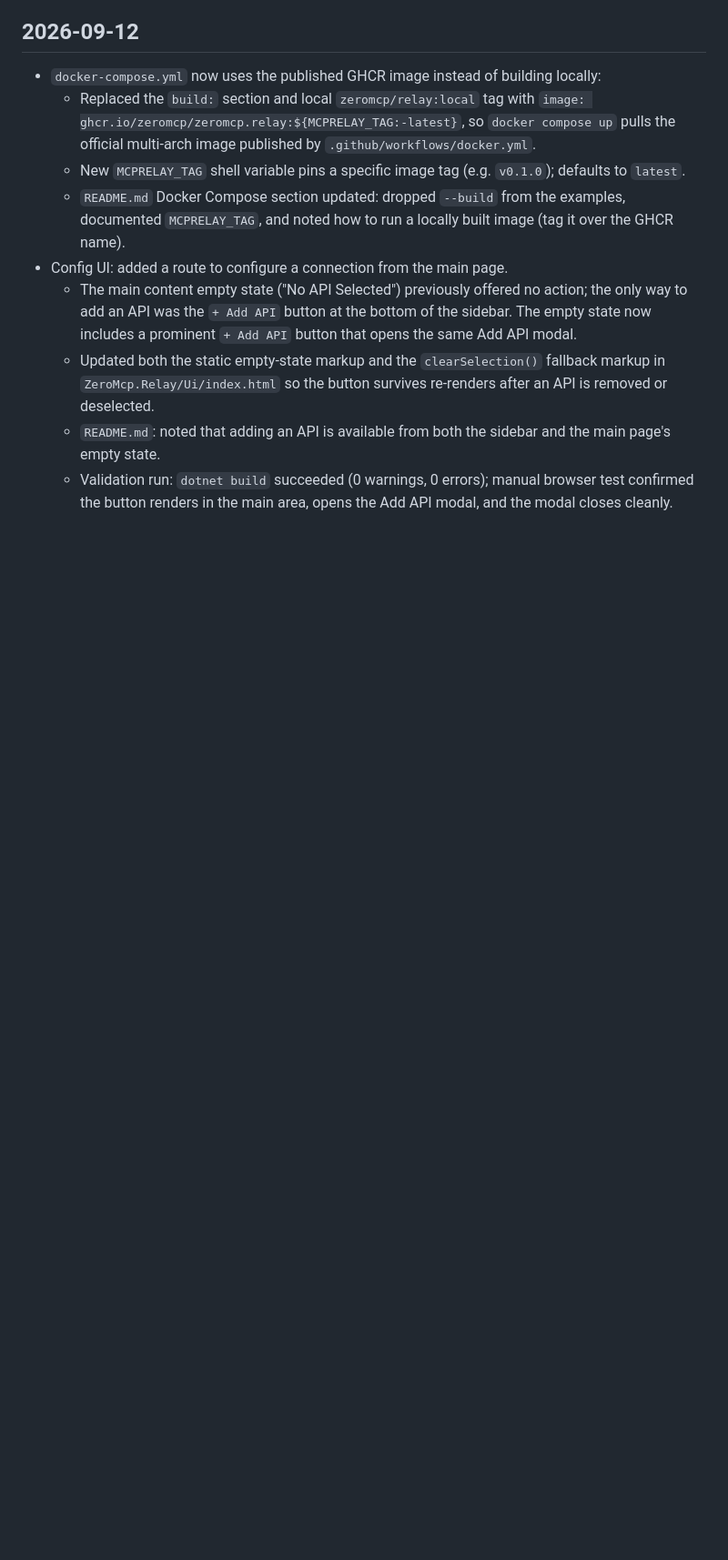
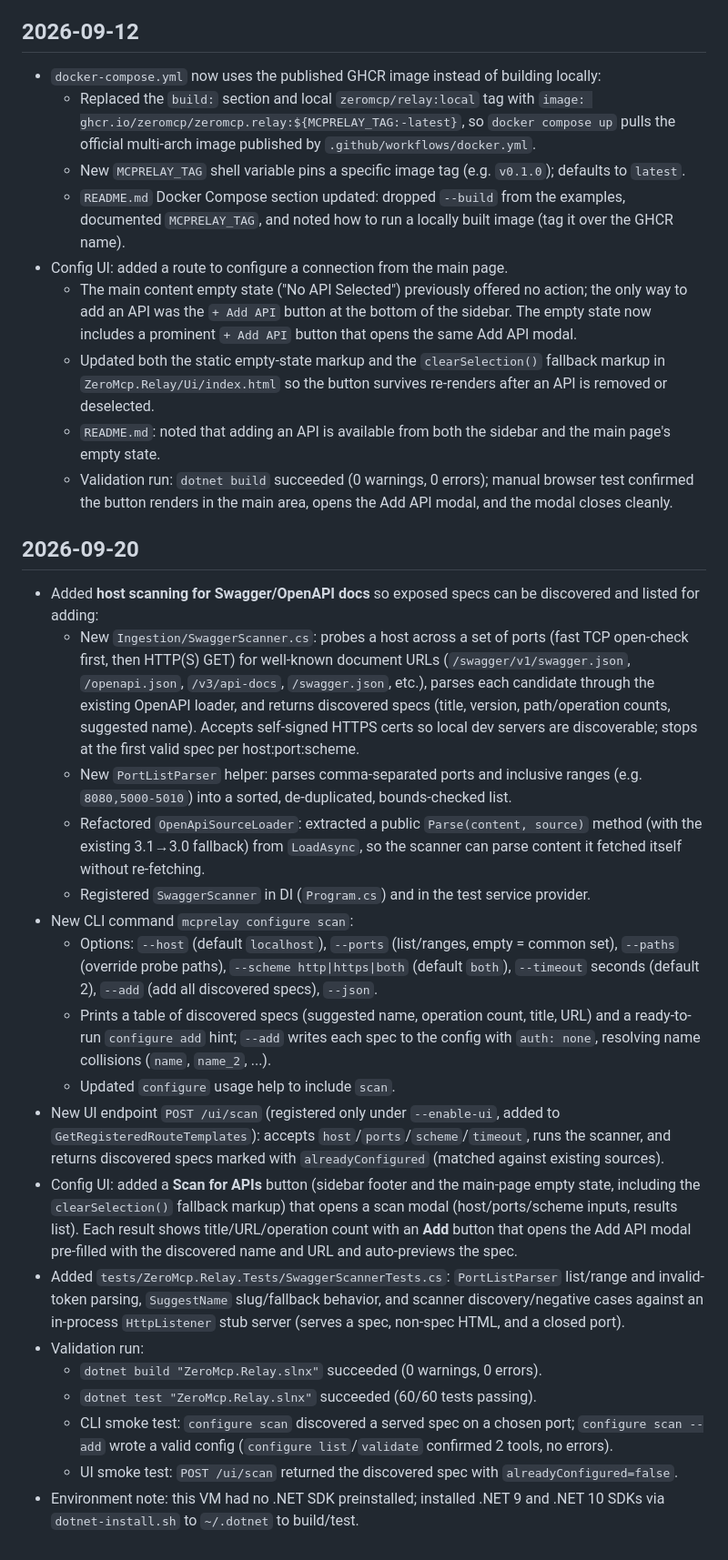
Before and after one commit to ZeroMcp/ZeroMcp.Relay, a Markdown page: progress.md, the part around the change. Shown at 91% size. Drawn GitHub-style; blank space fills up the shorter version.

```diff
--- a/progress.md
+++ b/progress.md
@@ -179,3 +179,24 @@
   - Updated both the static empty-state markup and the `clearSelection()` fallback markup in `ZeroMcp.Relay/Ui/index.html` so the button survives re-renders after an API is removed or deselected.
   - `README.md`: noted that adding an API is available from both the sidebar and the main page's empty state.
   - Validation run: `dotnet build` succeeded (0 warnings, 0 errors); manual browser test confirmed the button renders in the main area, opens the Add API modal, and the modal closes cleanly.
+
+## 2026-09-20
+
+- Added **host scanning for Swagger/OpenAPI docs** so exposed specs can be discovered and listed for adding:
+  - New `Ingestion/SwaggerScanner.cs`: probes a host across a set of ports (fast TCP open-check first, then HTTP(S) GET) for well-known document URLs (`/swagger/v1/swagger.json`, `/openapi.json`, `/v3/api-docs`, `/swagger.json`, etc.), parses each candidate through the existing OpenAPI loader, and returns discovered specs (title, version, path/operation counts, suggested name). Accepts self-signed HTTPS certs so local dev servers are discoverable; stops at the first valid spec per host:port:scheme.
+  - New `PortListParser` helper: parses comma-separated ports and inclusive ranges (e.g. `8080,5000-5010`) into a sorted, de-duplicated, bounds-checked list.
+  - Refactored `OpenApiSourceLoader`: extracted a public `Parse(content, source)` method (with the existing 3.1→3.0 fallback) from `LoadAsync`, so the scanner can parse content it fetched itself without re-fetching.
+  - Registered `SwaggerScanner` in DI (`Program.cs`) and in the test service provider.
+- New CLI command `mcprelay configure scan`:
+  - Options: `--host` (default `localhost`), `--ports` (list/ranges, empty = common set), `--paths` (override probe paths), `--scheme http|https|both` (default `both`), `--timeout` seconds (default 2), `--add` (add all discovered specs), `--json`.
+  - Prints a table of discovered specs (suggested name, operation count, title, URL) and a ready-to-run `configure add` hint; `--add` writes each spec to the config with `auth: none`, resolving name collisions (`name`, `name_2`, ...).
+  - Updated `configure` usage help to include `scan`.
+- New UI endpoint `POST /ui/scan` (registered only under `--enable-ui`, added to `GetRegisteredRouteTemplates`): accepts `host`/`ports`/`scheme`/`timeout`, runs the scanner, and returns discovered specs marked with `alreadyConfigured` (matched against existing sources).
+- Config UI: added a **Scan for APIs** button (sidebar footer and the main-page empty state, including the `clearSelection()` fallback markup) that opens a scan modal (host/ports/scheme inputs, results list). Each result shows title/URL/operation count with an **Add** button that opens the Add API modal pre-filled with the discovered name and URL and auto-previews the spec.
+- Added `tests/ZeroMcp.Relay.Tests/SwaggerScannerTests.cs`: `PortListParser` list/range and invalid-token parsing, `SuggestName` slug/fallback behavior, and scanner discovery/negative cases against an in-process `HttpListener` stub server (serves a spec, non-spec HTML, and a closed port).
+- Validation run:
+  - `dotnet build "ZeroMcp.Relay.slnx"` succeeded (0 warnings, 0 errors).
+  - `dotnet test "ZeroMcp.Relay.slnx"` succeeded (60/60 tests passing).
+  - CLI smoke test: `configure scan` discovered a served spec on a chosen port; `configure scan --add` wrote a valid config (`configure list`/`validate` confirmed 2 tools, no errors).
+  - UI smoke test: `POST /ui/scan` returned the discovered spec with `alreadyConfigured=false`.
+- Environment note: this VM had no .NET SDK preinstalled; installed .NET 9 and .NET 10 SDKs via `dotnet-install.sh` to `~/.dotnet` to build/test.
```
Also changed, not shown: README.md (+57 -0 lines).
